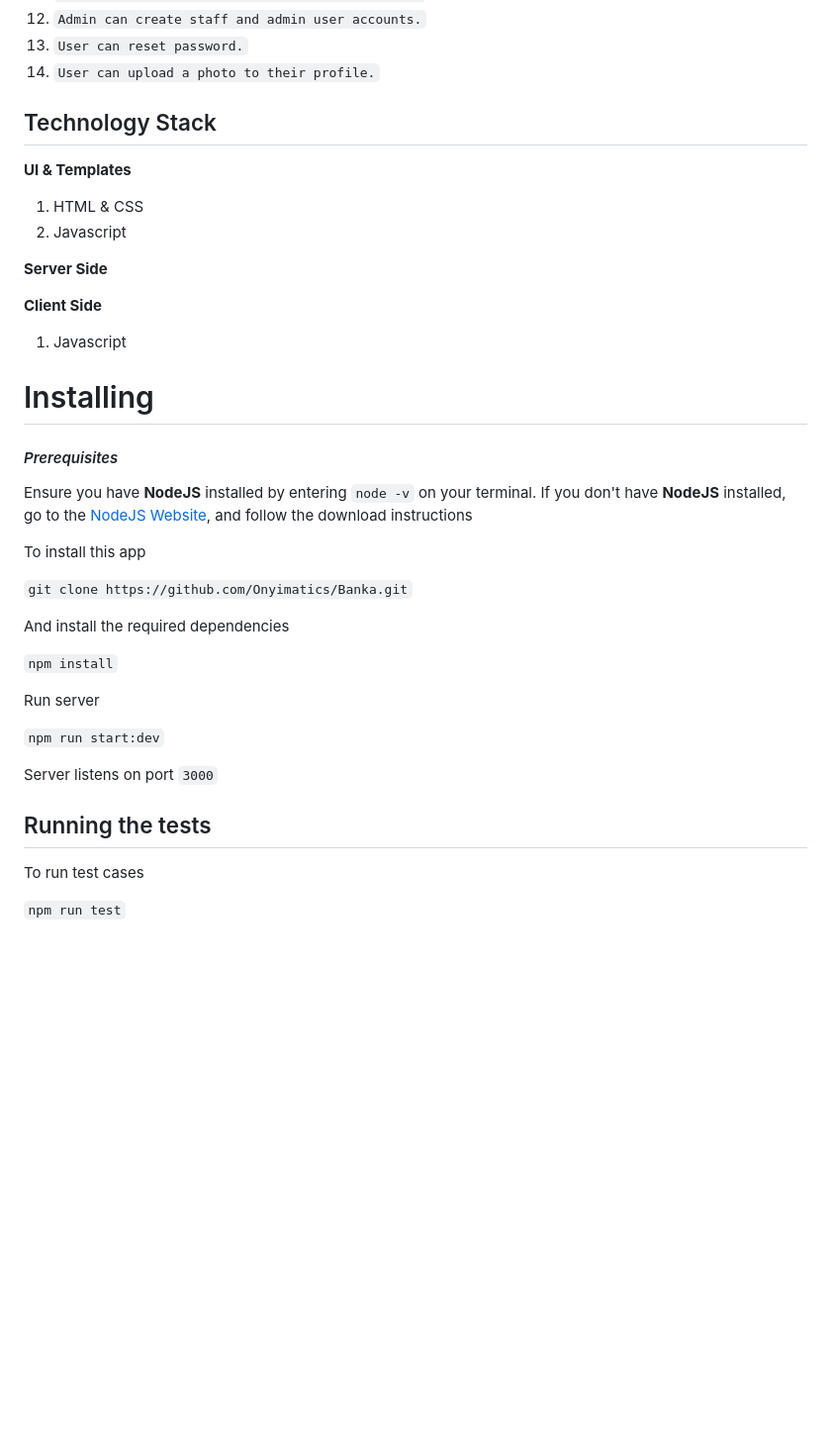
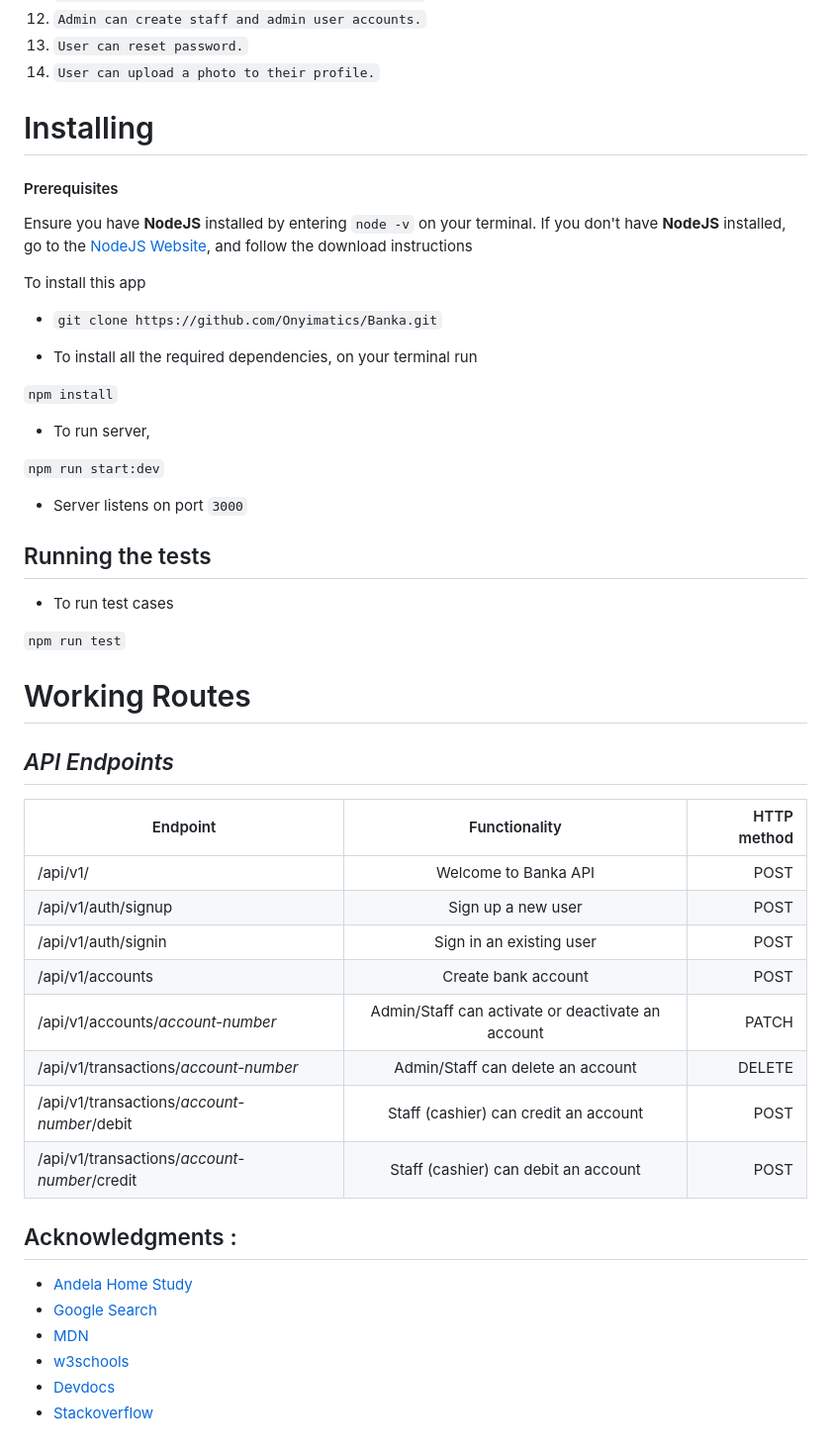
Before and after one commit to Onyimatics/Banka, a Markdown page: README.md, the part around the change printed below. Shown: that part at 99% size. Rendered like a GitHub page; blank space fills up the shorter version.

Commit message:
ch(ReadMe): update readMe file -populate readMe file with relevant information [Finishes #165474246]

```diff
--- a/README.md
+++ b/README.md
@@ -47,47 +54,56 @@ Preview UI templates : [Github Pages](https://onyimatics.github.io/Banka/)
 13. `User can reset password.`
 14. `User can upload a photo to their profile.`
 
-## Technology Stack
-**UI & Templates**
-1. HTML & CSS
-2. Javascript
-
-**Server Side**
-
-**Client Side**
-1. Javascript
 
 # Installing
 
-#### *Prerequisites*
+#### Prerequisites
 
 Ensure you have **NodeJS** installed by entering `node -v` on your terminal.
 If you don't have **NodeJS** installed, go to the [NodeJS Website](http://nodejs.org),  and follow the download instructions
 
 To install this app
 
-`
+- `
 git clone https://github.com/Onyimatics/Banka.git
 `
 
-And install the required dependencies
+- To  install all the required dependencies, on your terminal run
 
-`
-npm install
-`
+`npm install`
 
-Run server
+- To run server,
 
-`
-npm run start:dev
-`
+`npm run start:dev`
 
-Server listens on port `3000`
+- Server listens on port `3000`
 
 ## Running the tests
 
-To run test cases
+- To run test cases
 
 `
 npm run test
 `
+# Working Routes
+
+ ## *API Endpoints*
+|Endpoint                                           | Functionality                     |HTTP method
+|---------------------------------------------------|:-----------------------------------:|-------------:
+|/api/v1/                                |Welcome to Banka API        |POST
+|/api/v1/auth/signup                               |Sign up a new user         |POST
+|/api/v1/auth/signin                               |Sign in an existing user        |POST
+|/api/v1/accounts                               |Create bank account        |POST
+|/api/v1/accounts/*account-number*                    |Admin/Staff can activate or deactivate an account|PATCH
+|/api/v1/transactions/*account-number*             |Admin/Staff can delete an account             |DELETE
+|/api/v1/transactions/*account-number*/debit             |Staff (cashier) can credit an account              |POST
+|/api/v1/transactions/*account-number*/credit              |Staff (cashier) can debit an account     |POST
+
+## Acknowledgments :
+
+- [Andela Home Study](https://homestudy.andela.com/)
+- [Google Search](https://google.com)
+- [MDN](https://developer.mozilla.org/en-US/)
+- [w3schools](https://www.w3schools.com/)
+- [Devdocs](https://devdocs.io/)
+- [Stackoverflow](stackoverflow.com)
```
Also changed, not shown: other parts of README.md (+15 -8 lines), screenShot/home-page.jpg (added).
